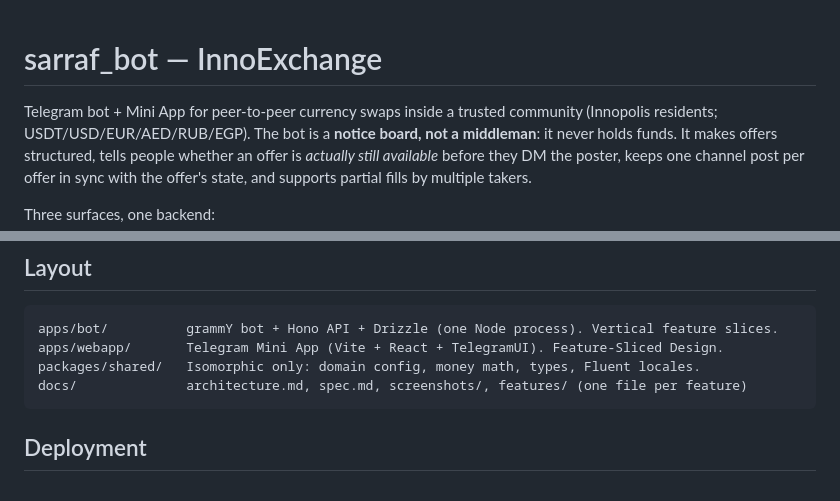
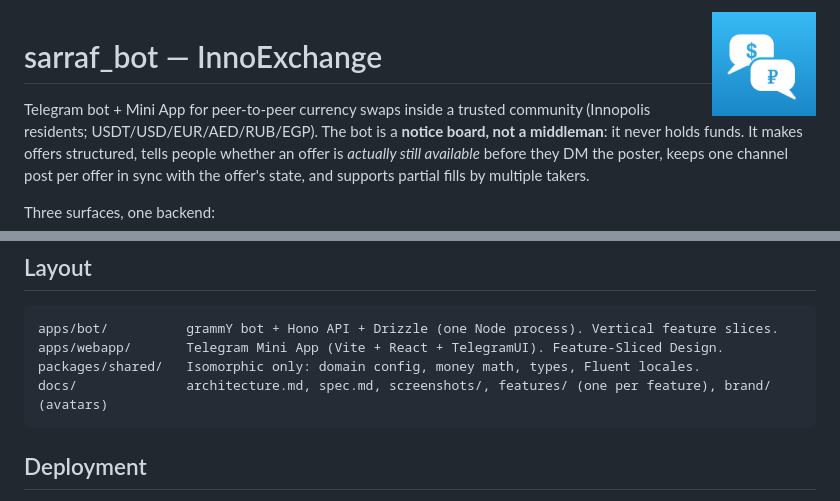
Before and after one commit to aabounegm/sarraf_bot, a Markdown page: README.md, 2 parts joined by grey strips. Rendered like a GitHub page; pictures changed too: docs/brand/bot.png (added).

````diff
--- a/README.md
+++ b/README.md
@@ -1,3 +1,5 @@
+<img src="docs/brand/bot.png" alt="" width="104" align="right" />
+
 # sarraf_bot — InnoExchange
 
 Telegram bot + Mini App for peer-to-peer currency swaps inside a trusted community
@@ -58,7 +60,7 @@ only) signs initData for a fake user, so API calls succeed.
 apps/bot/          grammY bot + Hono API + Drizzle (one Node process). Vertical feature slices.
 apps/webapp/       Telegram Mini App (Vite + React + TelegramUI). Feature-Sliced Design.
 packages/shared/   Isomorphic only: domain config, money math, types, Fluent locales.
-docs/              architecture.md, spec.md, screenshots/, features/ (one file per feature)
+docs/              architecture.md, spec.md, screenshots/, features/ (one per feature), brand/ (avatars)
 ```
 
 ## Deployment
````
Also changed, not shown: docs/deployment.md (+4 -0 lines), docs/brand/channel.png (added), 2 other files.
